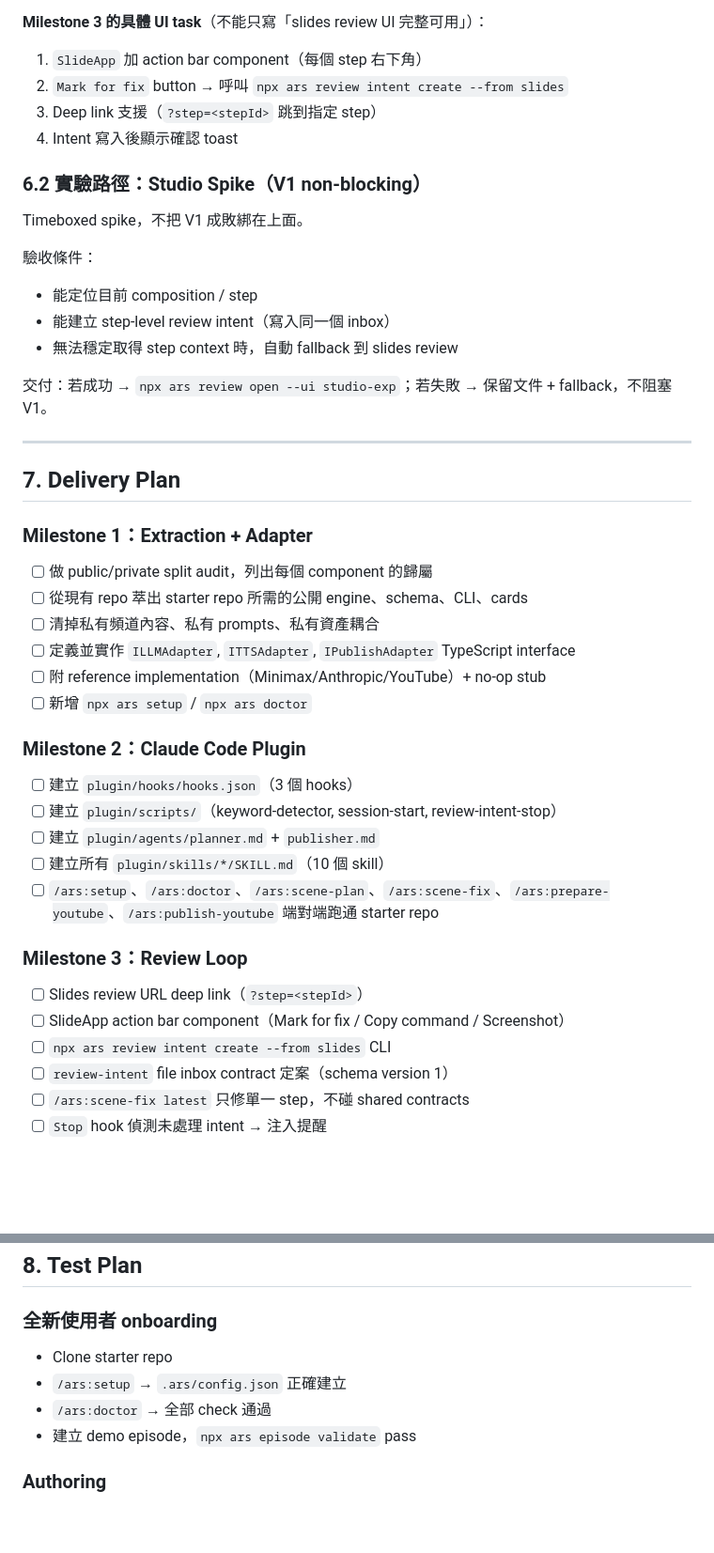
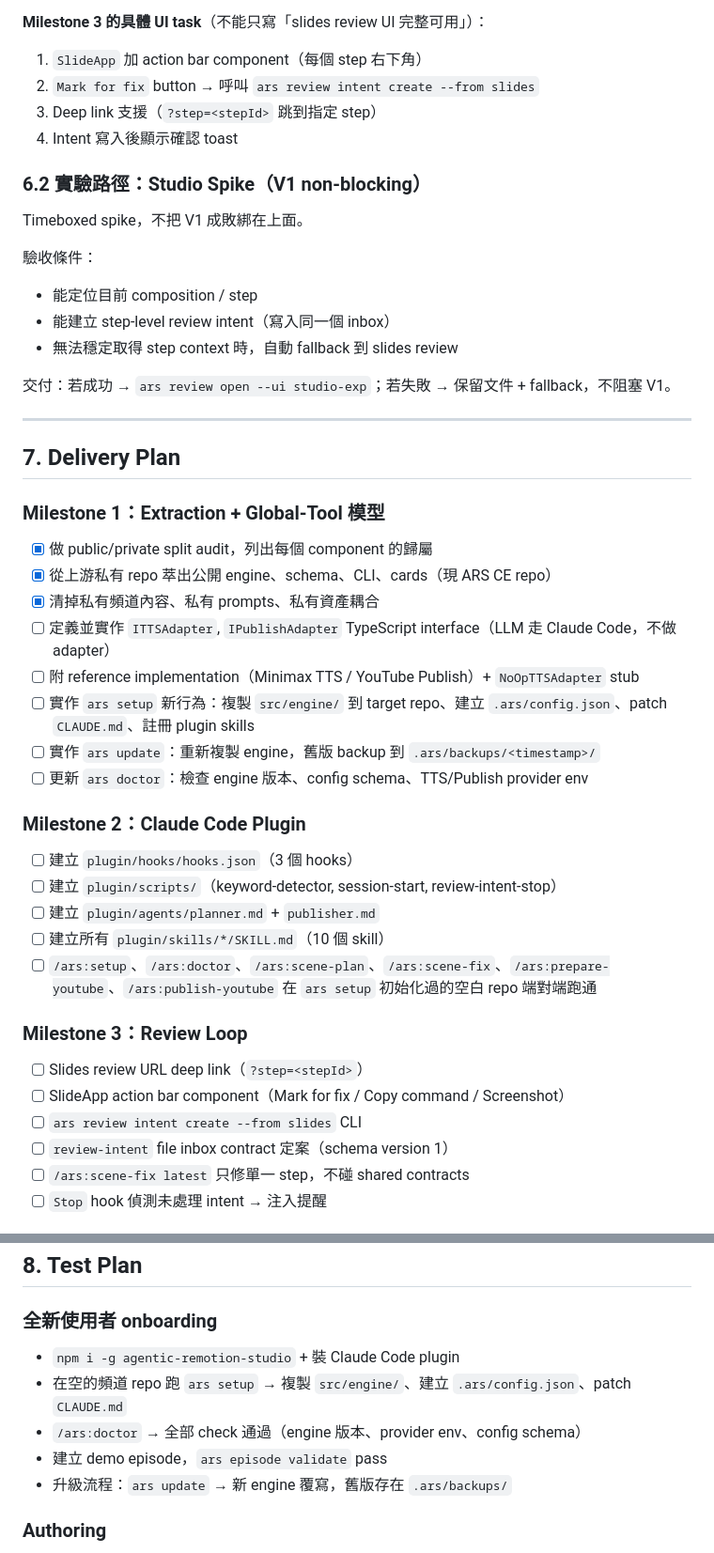
Before and after one commit to dnplus/ars, a Markdown page: ARS-CE-PRD.md, 2 parts joined by grey strips. Shown at 94% size. Drawn GitHub-style; blank space fills up the shorter version.

```diff
--- a/ARS-CE-PRD.md
+++ b/ARS-CE-PRD.md
@@ -359,7 +362,7 @@ npx ars scene polish <series>/<epId>            # B tier scene refine
 
 **Milestone 3 的具體 UI task**（不能只寫「slides review UI 完整可用」）：
 1. `SlideApp` 加 action bar component（每個 step 右下角）
-2. `Mark for fix` button → 呼叫 `npx ars review intent create --from slides`
+2. `Mark for fix` button → 呼叫 `ars review intent create --from slides`
 3. Deep link 支援（`?step=<stepId>` 跳到指定 step）
 4. Intent 寫入後顯示確認 toast
 
@@ -372,20 +375,22 @@ Timeboxed spike，不把 V1 成敗綁在上面。
 - 能建立 step-level review intent（寫入同一個 inbox）
 - 無法穩定取得 step context 時，自動 fallback 到 slides review
 
-交付：若成功 → `npx ars review open --ui studio-exp`；若失敗 → 保留文件 + fallback，不阻塞 V1。
+交付：若成功 → `ars review open --ui studio-exp`；若失敗 → 保留文件 + fallback，不阻塞 V1。
 
 ---
 
 ## 7. Delivery Plan
 
-### Milestone 1：Extraction + Adapter
+### Milestone 1：Extraction + Global-Tool 模型
 
-- [ ] 做 public/private split audit，列出每個 component 的歸屬
-- [ ] 從現有 repo 萃出 starter repo 所需的公開 engine、schema、CLI、cards
-- [ ] 清掉私有頻道內容、私有 prompts、私有資產耦合
-- [ ] 定義並實作 `ILLMAdapter`, `ITTSAdapter`, `IPublishAdapter` TypeScript interface
-- [ ] 附 reference implementation（Minimax/Anthropic/YouTube）+ no-op stub
-- [ ] 新增 `npx ars setup` / `npx ars doctor`
+- [x] 做 public/private split audit，列出每個 component 的歸屬
+- [x] 從上游私有 repo 萃出公開 engine、schema、CLI、cards（現 ARS CE repo）
+- [x] 清掉私有頻道內容、私有 prompts、私有資產耦合
+- [ ] 定義並實作 `ITTSAdapter`, `IPublishAdapter` TypeScript interface（LLM 走 Claude Code，不做 adapter）
+- [ ] 附 reference implementation（Minimax TTS / YouTube Publish）+ `NoOpTTSAdapter` stub
+- [ ] 實作 `ars setup` 新行為：複製 `src/engine/` 到 target repo、建立 `.ars/config.json`、patch `CLAUDE.md`、註冊 plugin skills
+- [ ] 實作 `ars update`：重新複製 engine，舊版 backup 到 `.ars/backups/<timestamp>/`
+- [ ] 更新 `ars doctor`：檢查 engine 版本、config schema、TTS/Publish provider env
 
 ### Milestone 2：Claude Code Plugin
 
@@ -393,13 +398,13 @@ Timeboxed spike，不把 V1 成敗綁在上面。
 - [ ] 建立 `plugin/scripts/`（keyword-detector, session-start, review-intent-stop）
 - [ ] 建立 `plugin/agents/planner.md` + `publisher.md`
 - [ ] 建立所有 `plugin/skills/*/SKILL.md`（10 個 skill）
-- [ ] `/ars:setup`、`/ars:doctor`、`/ars:scene-plan`、`/ars:scene-fix`、`/ars:prepare-youtube`、`/ars:publish-youtube` 端對端跑通 starter repo
+- [ ] `/ars:setup`、`/ars:doctor`、`/ars:scene-plan`、`/ars:scene-fix`、`/ars:prepare-youtube`、`/ars:publish-youtube` 在 `ars setup` 初始化過的空白 repo 端對端跑通
 
 ### Milestone 3：Review Loop
 
 - [ ] Slides review URL deep link（`?step=<stepId>`）
 - [ ] SlideApp action bar component（Mark for fix / Copy command / Screenshot）
-- [ ] `npx ars review intent create --from slides` CLI
+- [ ] `ars review intent create --from slides` CLI
 - [ ] `review-intent` file inbox contract 定案（schema version 1）
 - [ ] `/ars:scene-fix latest` 只修單一 step，不碰 shared contracts
 - [ ] `Stop` hook 偵測未處理 intent → 注入提醒
@@ -421,10 +426,11 @@ Timeboxed spike，不把 V1 成敗綁在上面。
 ## 8. Test Plan
 
 ### 全新使用者 onboarding
-- Clone starter repo
-- `/ars:setup` → `.ars/config.json` 正確建立
-- `/ars:doctor` → 全部 check 通過
-- 建立 demo episode，`npx ars episode validate` pass
+- `npm i -g agentic-remotion-studio` + 裝 Claude Code plugin
+- 在空的頻道 repo 跑 `ars setup` → 複製 `src/engine/`、建立 `.ars/config.json`、patch `CLAUDE.md`
+- `/ars:doctor` → 全部 check 通過（engine 版本、provider env、config schema）
+- 建立 demo episode，`ars episode validate` pass
+- 升級流程：`ars update` → 新 engine 覆寫，舊版存在 `.ars/backups/`
 
 ### Authoring
 - `/ars:episode-create` → 建立正確目錄結構
```
Also changed, not shown: other parts of ARS-CE-PRD.md (+50 -46 lines).
